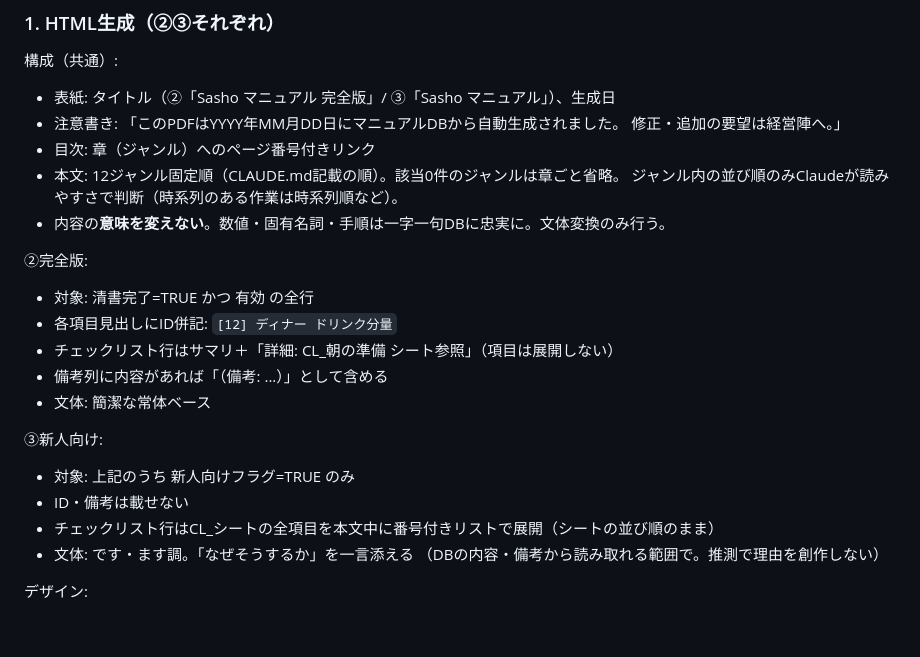
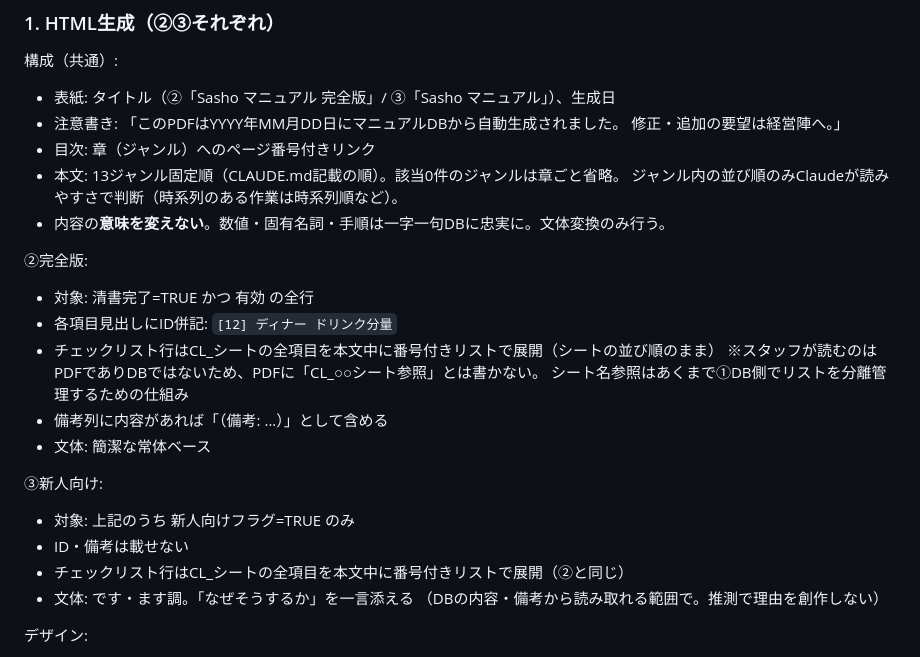
Before and after one commit to Union-League/sasho_manual_system, a Markdown page: .claude/commands/マニュアル更新.md, the part around the change. Rendered like a GitHub page; blank space fills up the shorter version.

```diff
--- a/.claude/commands/マニュアル更新.md
+++ b/.claude/commands/マニュアル更新.md
@@ -29,21 +29,23 @@ Googleドキュメントは使わない。共有用フォルダ・履歴フォ
 - 注意書き: 「このPDFはYYYY年MM月DD日にマニュアルDBから自動生成されました。
   修正・追加の要望は経営陣へ。」
 - 目次: 章（ジャンル）へのページ番号付きリンク
-- 本文: 12ジャンル固定順（CLAUDE.md記載の順）。該当0件のジャンルは章ごと省略。
+- 本文: 13ジャンル固定順（CLAUDE.md記載の順）。該当0件のジャンルは章ごと省略。
   ジャンル内の並び順のみClaudeが読みやすさで判断（時系列のある作業は時系列順など）。
 - 内容の**意味を変えない**。数値・固有名詞・手順は一字一句DBに忠実に。文体変換のみ行う。
 
 ②完全版:
 - 対象: 清書完了=TRUE かつ 有効 の全行
 - 各項目見出しにID併記: `[12] ディナー ドリンク分量`
-- チェックリスト行はサマリ＋「詳細: CL_朝の準備 シート参照」（項目は展開しない）
+- チェックリスト行はCL_シートの全項目を本文中に番号付きリストで展開（シートの並び順のまま）
+  ※スタッフが読むのはPDFでありDBではないため、PDFに「CL_○○シート参照」とは書かない。
+    シート名参照はあくまで①DB側でリストを分離管理するための仕組み
 - 備考列に内容があれば「（備考: ...）」として含める
 - 文体: 簡潔な常体ベース
 
 ③新人向け:
 - 対象: 上記のうち 新人向けフラグ=TRUE のみ
 - ID・備考は載せない
-- チェックリスト行はCL_シートの全項目を本文中に番号付きリストで展開（シートの並び順のまま）
+- チェックリスト行はCL_シートの全項目を本文中に番号付きリストで展開（②と同じ）
 - 文体: です・ます調。「なぜそうするか」を一言添える
   （DBの内容・備考から読み取れる範囲で。推測で理由を創作しない）
 
```
Also changed, not shown: .claude/commands/取り込み.md (+1 -1 lines), Sasho_manual_system_design_v3.md (+9 -4 lines).
